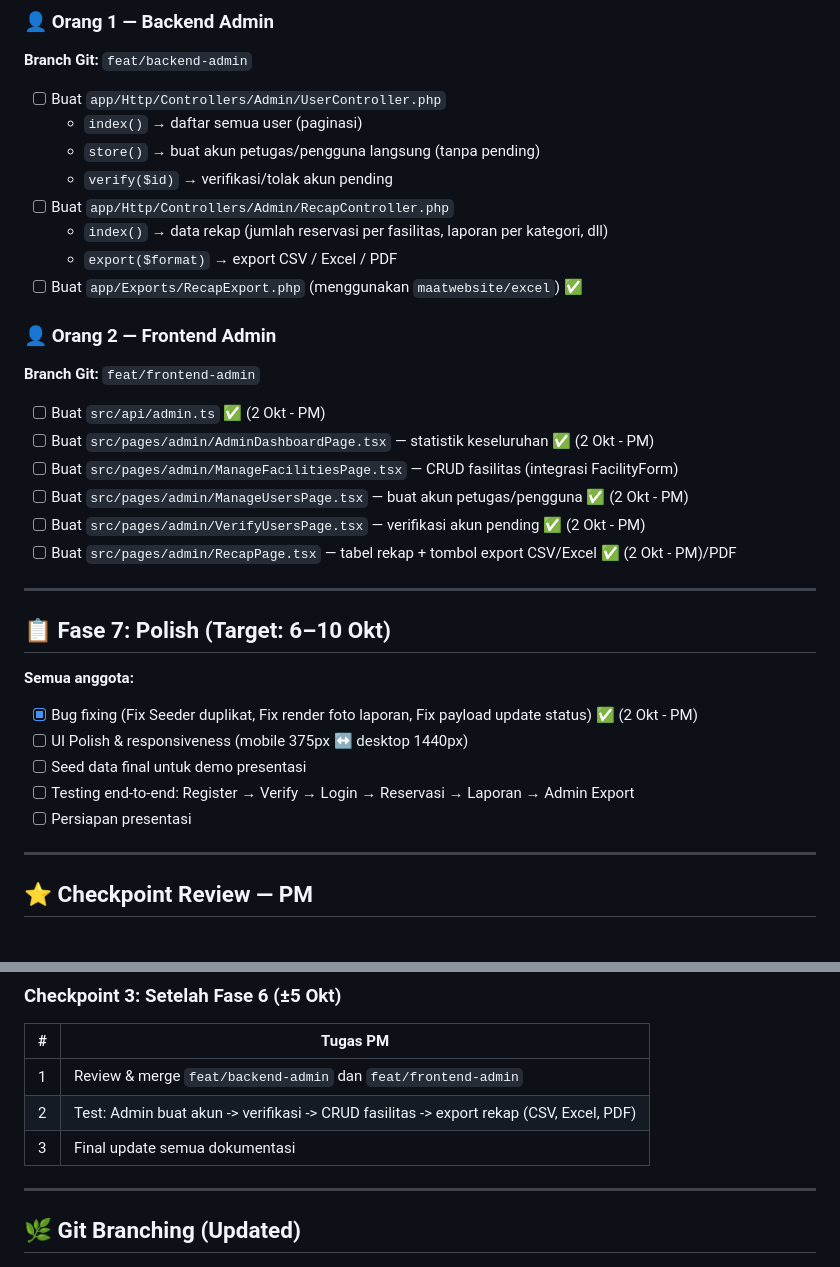
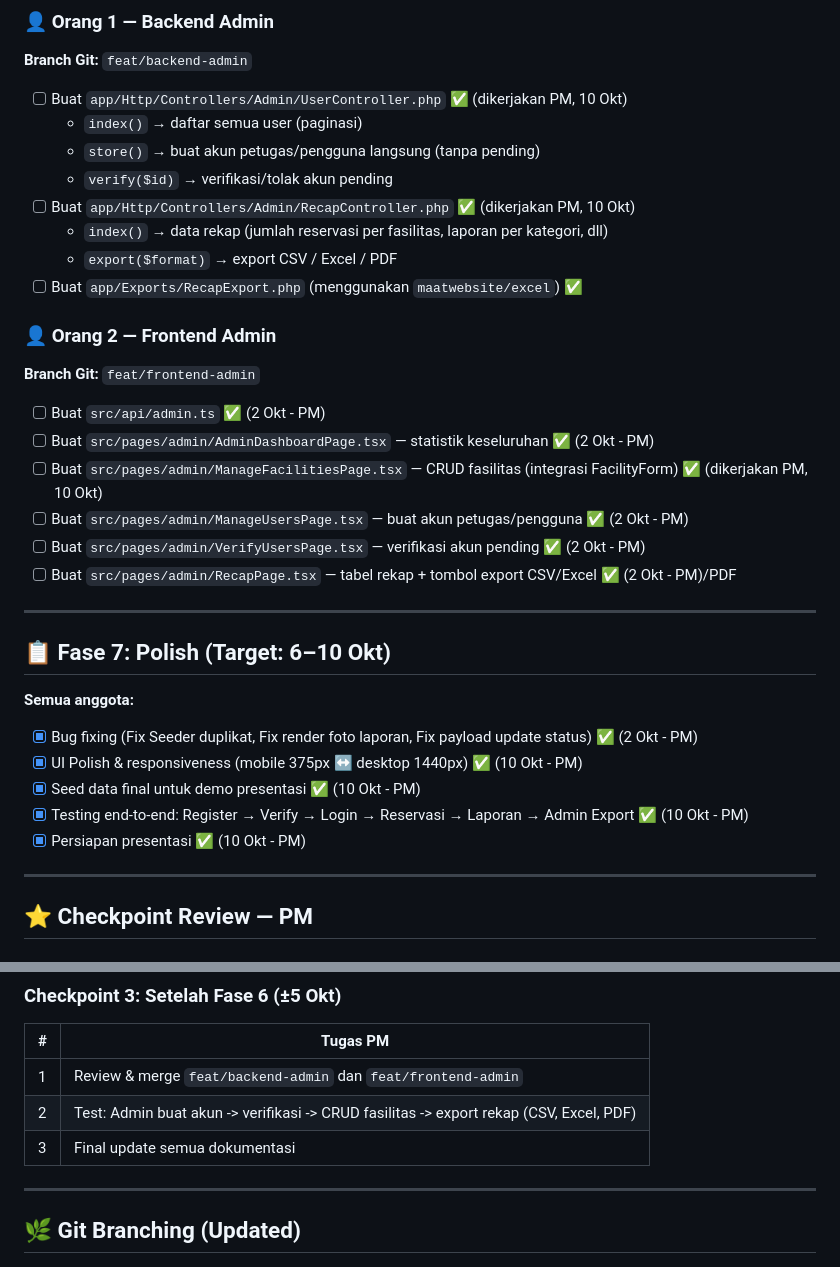
Before and after one commit to ZkaZF/projectPPK_C-06, a Markdown page: parallel_work_plan.md, 2 parts joined by grey strips. GitHub-like rendering.

```diff
--- a/parallel_work_plan.md
+++ b/parallel_work_plan.md
@@ -192,11 +192,11 @@ Kamu bertanggung jawab di **seluruh fase** dengan tugas yang berbeda-beda:
 ### 👤 Orang 1 — Backend Admin
 **Branch Git:** `feat/backend-admin`
 
-- [ ] Buat `app/Http/Controllers/Admin/UserController.php`
+- [ ] Buat `app/Http/Controllers/Admin/UserController.php` ✅ (dikerjakan PM, 10 Okt)
   - `index()` → daftar semua user (paginasi)
   - `store()` → buat akun petugas/pengguna langsung (tanpa pending)
   - `verify($id)` → verifikasi/tolak akun pending
-- [ ] Buat `app/Http/Controllers/Admin/RecapController.php`
+- [ ] Buat `app/Http/Controllers/Admin/RecapController.php` ✅ (dikerjakan PM, 10 Okt)
   - `index()` → data rekap (jumlah reservasi per fasilitas, laporan per kategori, dll)
   - `export($format)` → export CSV / Excel / PDF
 - [ ] Buat `app/Exports/RecapExport.php` (menggunakan `maatwebsite/excel`) ✅
@@ -206,7 +206,7 @@ Kamu bertanggung jawab di **seluruh fase** dengan tugas yang berbeda-beda:
 
 - [ ] Buat `src/api/admin.ts` ✅ (2 Okt - PM)
 - [ ] Buat `src/pages/admin/AdminDashboardPage.tsx` — statistik keseluruhan ✅ (2 Okt - PM)
-- [ ] Buat `src/pages/admin/ManageFacilitiesPage.tsx` — CRUD fasilitas (integrasi FacilityForm)
+- [ ] Buat `src/pages/admin/ManageFacilitiesPage.tsx` — CRUD fasilitas (integrasi FacilityForm) ✅ (dikerjakan PM, 10 Okt)
 - [ ] Buat `src/pages/admin/ManageUsersPage.tsx` — buat akun petugas/pengguna ✅ (2 Okt - PM)
 - [ ] Buat `src/pages/admin/VerifyUsersPage.tsx` — verifikasi akun pending ✅ (2 Okt - PM)
 - [ ] Buat `src/pages/admin/RecapPage.tsx` — tabel rekap + tombol export CSV/Excel ✅ (2 Okt - PM)/PDF
@@ -217,10 +217,10 @@ Kamu bertanggung jawab di **seluruh fase** dengan tugas yang berbeda-beda:
 
 **Semua anggota:**
 - [x] Bug fixing (Fix Seeder duplikat, Fix render foto laporan, Fix payload update status) ✅ (2 Okt - PM)
-- [ ] UI Polish & responsiveness (mobile 375px ↔ desktop 1440px)
-- [ ] Seed data final untuk demo presentasi
-- [ ] Testing end-to-end: Register → Verify → Login → Reservasi → Laporan → Admin Export
-- [ ] Persiapan presentasi
+- [x] UI Polish & responsiveness (mobile 375px ↔ desktop 1440px) ✅ (10 Okt - PM)
+- [x] Seed data final untuk demo presentasi ✅ (10 Okt - PM)
+- [x] Testing end-to-end: Register → Verify → Login → Reservasi → Laporan → Admin Export ✅ (10 Okt - PM)
+- [x] Persiapan presentasi ✅ (10 Okt - PM)
 
 ---
 
@@ -246,9 +246,9 @@ Kamu bertanggung jawab di **seluruh fase** dengan tugas yang berbeda-beda:
 ### Checkpoint 3: Setelah Fase 6 (±5 Okt)
 | # | Tugas PM |
 |---|----------|
-| 1 | Review & merge `feat/backend-admin` dan `feat/frontend-admin` |
-| 2 | Test: Admin buat akun -> verifikasi -> CRUD fasilitas -> export rekap (CSV, Excel, PDF) |
-| 3 | Final update semua dokumentasi |
+| 1 | Review & merge `feat/backend-admin` dan `feat/frontend-admin` | ✅ Done |
+| 2 | Test: Admin buat akun -> verifikasi -> CRUD fasilitas -> export rekap (CSV, Excel, PDF) | ✅ Done |
+| 3 | Final update semua dokumentasi | ✅ Done |
 
 ---
 
```
Also changed, not shown: implementation_plan.md (+12 -9 lines).
